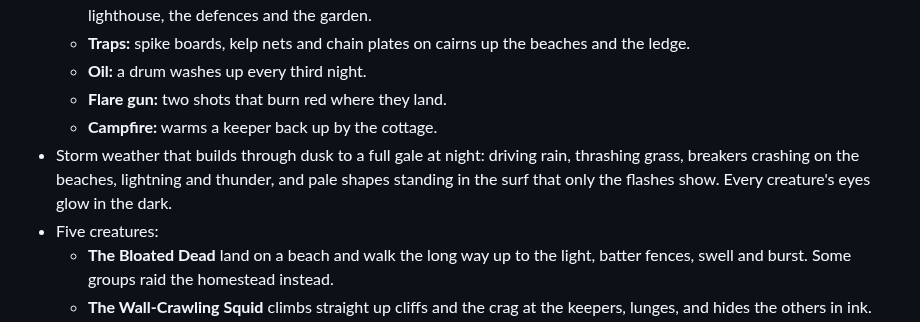
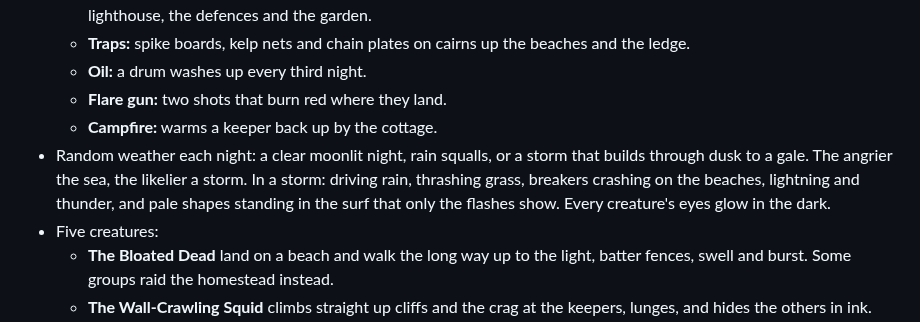
Before and after one commit to jamesbell2021/Animation-, a Markdown page: sea-they-are-angry/README.md, the part around the change. GitHub-like rendering.

```diff
--- a/sea-they-are-angry/README.md
+++ b/sea-they-are-angry/README.md
@@ -61,7 +61,7 @@ Keepers face the way they walk and turn to their aim to swing. Each carries a pa
   - **Oil:** a drum washes up every third night.
   - **Flare gun:** two shots that burn red where they land.
   - **Campfire:** warms a keeper back up by the cottage.
-- Storm weather that builds through dusk to a full gale at night: driving rain, thrashing grass, breakers crashing on the beaches, lightning and thunder, and pale shapes standing in the surf that only the flashes show. Every creature's eyes glow in the dark.
+- Random weather each night: a clear moonlit night, rain squalls, or a storm that builds through dusk to a gale. The angrier the sea, the likelier a storm. In a storm: driving rain, thrashing grass, breakers crashing on the beaches, lightning and thunder, and pale shapes standing in the surf that only the flashes show. Every creature's eyes glow in the dark.
 - Five creatures:
   - **The Bloated Dead** land on a beach and walk the long way up to the light, batter fences, swell and burst. Some groups raid the homestead instead.
   - **The Wall-Crawling Squid** climbs straight up cliffs and the crag at the keepers, lunges, and hides the others in ink.
```
Also changed, not shown: sea-they-are-angry/docs/ART_DIRECTION.md (+4 -0 lines), sea-they-are-angry/docs/DECISIONS.md (+6 -0 lines), 7 other files.
